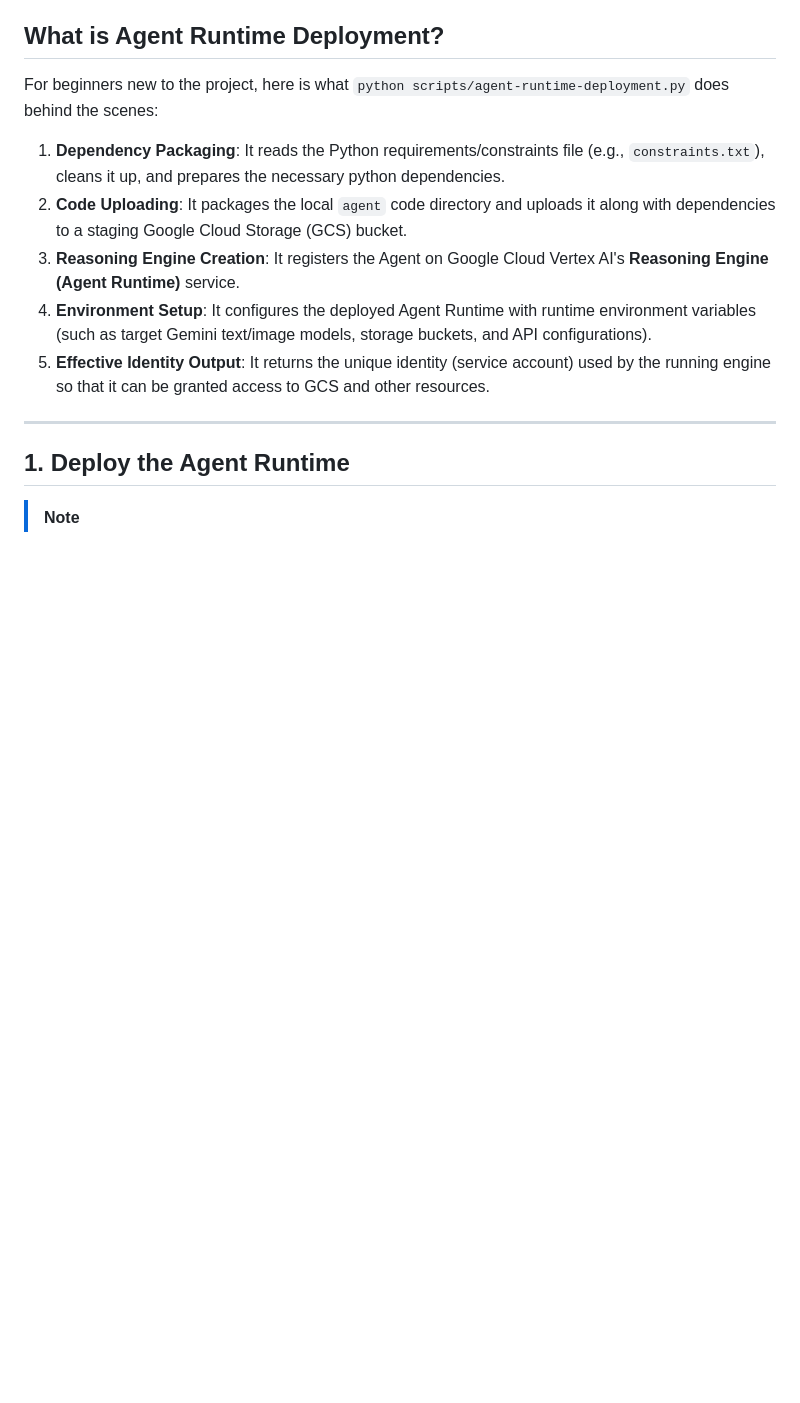
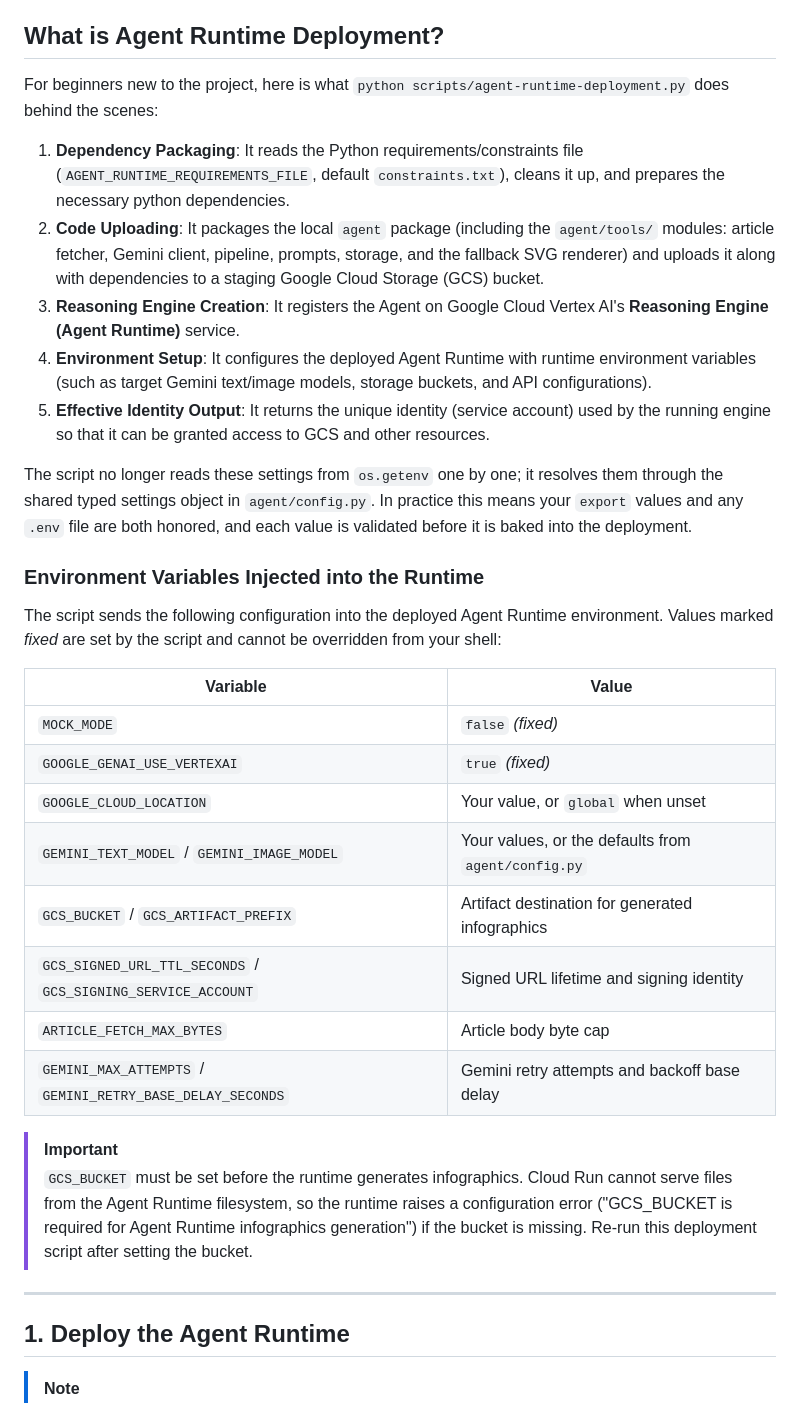
Before and after one commit to christiannarbon/gemini-ai-infographics-agent, a Markdown page: docs/usage/04-AGENT-RUNTIME-DEPLOYMENT.md, the part around the change. GitHub-like rendering; blank space fills up the shorter version.

Commit message:
update the docs for runtime deployment

```diff
--- a/docs/usage/04-AGENT-RUNTIME-DEPLOYMENT.md
+++ b/docs/usage/04-AGENT-RUNTIME-DEPLOYMENT.md
@@ -5,11 +5,31 @@ This guide explains how to deploy the ADK Agent to Google Cloud's Agent Runtime
 ## What is Agent Runtime Deployment?
 
 For beginners new to the project, here is what `python scripts/agent-runtime-deployment.py` does behind the scenes:
-1. **Dependency Packaging**: It reads the Python requirements/constraints file (e.g., `constraints.txt`), cleans it up, and prepares the necessary python dependencies.
-2. **Code Uploading**: It packages the local `agent` code directory and uploads it along with dependencies to a staging Google Cloud Storage (GCS) bucket.
+1. **Dependency Packaging**: It reads the Python requirements/constraints file (`AGENT_RUNTIME_REQUIREMENTS_FILE`, default `constraints.txt`), cleans it up, and prepares the necessary python dependencies.
+2. **Code Uploading**: It packages the local `agent` package (including the `agent/tools/` modules: article fetcher, Gemini client, pipeline, prompts, storage, and the fallback SVG renderer) and uploads it along with dependencies to a staging Google Cloud Storage (GCS) bucket.
 3. **Reasoning Engine Creation**: It registers the Agent on Google Cloud Vertex AI's **Reasoning Engine (Agent Runtime)** service.
 4. **Environment Setup**: It configures the deployed Agent Runtime with runtime environment variables (such as target Gemini text/image models, storage buckets, and API configurations).
 5. **Effective Identity Output**: It returns the unique identity (service account) used by the running engine so that it can be granted access to GCS and other resources.
+
+The script no longer reads these settings from `os.getenv` one by one; it resolves them through the shared typed settings object in `agent/config.py`. In practice this means your `export` values and any `.env` file are both honored, and each value is validated before it is baked into the deployment.
+
+### Environment Variables Injected into the Runtime
+
+The script sends the following configuration into the deployed Agent Runtime environment. Values marked *fixed* are set by the script and cannot be overridden from your shell:
+
+| Variable | Value |
+| --- | --- |
+| `MOCK_MODE` | `false` *(fixed)* |
+| `GOOGLE_GENAI_USE_VERTEXAI` | `true` *(fixed)* |
+| `GOOGLE_CLOUD_LOCATION` | Your value, or `global` when unset |
+| `GEMINI_TEXT_MODEL` / `GEMINI_IMAGE_MODEL` | Your values, or the defaults from `agent/config.py` |
+| `GCS_BUCKET` / `GCS_ARTIFACT_PREFIX` | Artifact destination for generated infographics |
+| `GCS_SIGNED_URL_TTL_SECONDS` / `GCS_SIGNING_SERVICE_ACCOUNT` | Signed URL lifetime and signing identity |
+| `ARTICLE_FETCH_MAX_BYTES` | Article body byte cap |
+| `GEMINI_MAX_ATTEMPTS` / `GEMINI_RETRY_BASE_DELAY_SECONDS` | Gemini retry attempts and backoff base delay |
+
+> [!IMPORTANT]
+> `GCS_BUCKET` must be set before the runtime generates infographics. Cloud Run cannot serve files from the Agent Runtime filesystem, so the runtime raises a configuration error ("GCS_BUCKET is required for Agent Runtime infographics generation") if the bucket is missing. Re-run this deployment script after setting the bucket.
 
 ---
 
```
